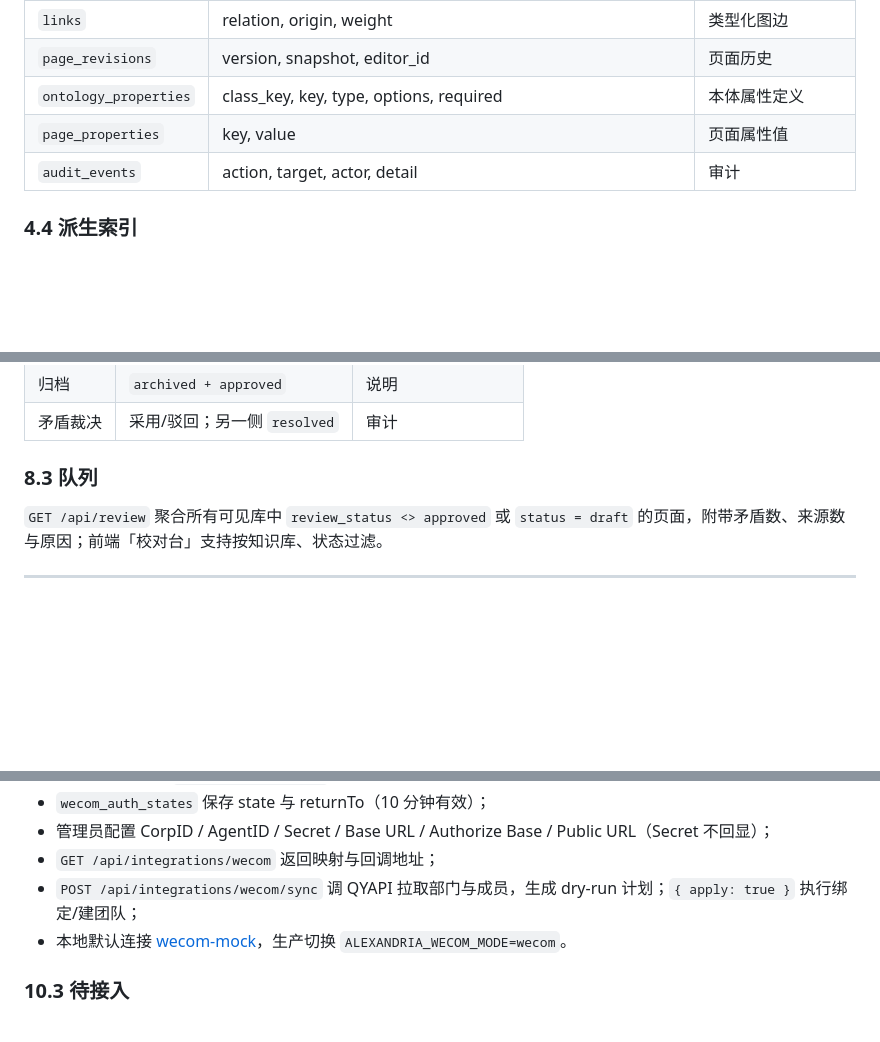
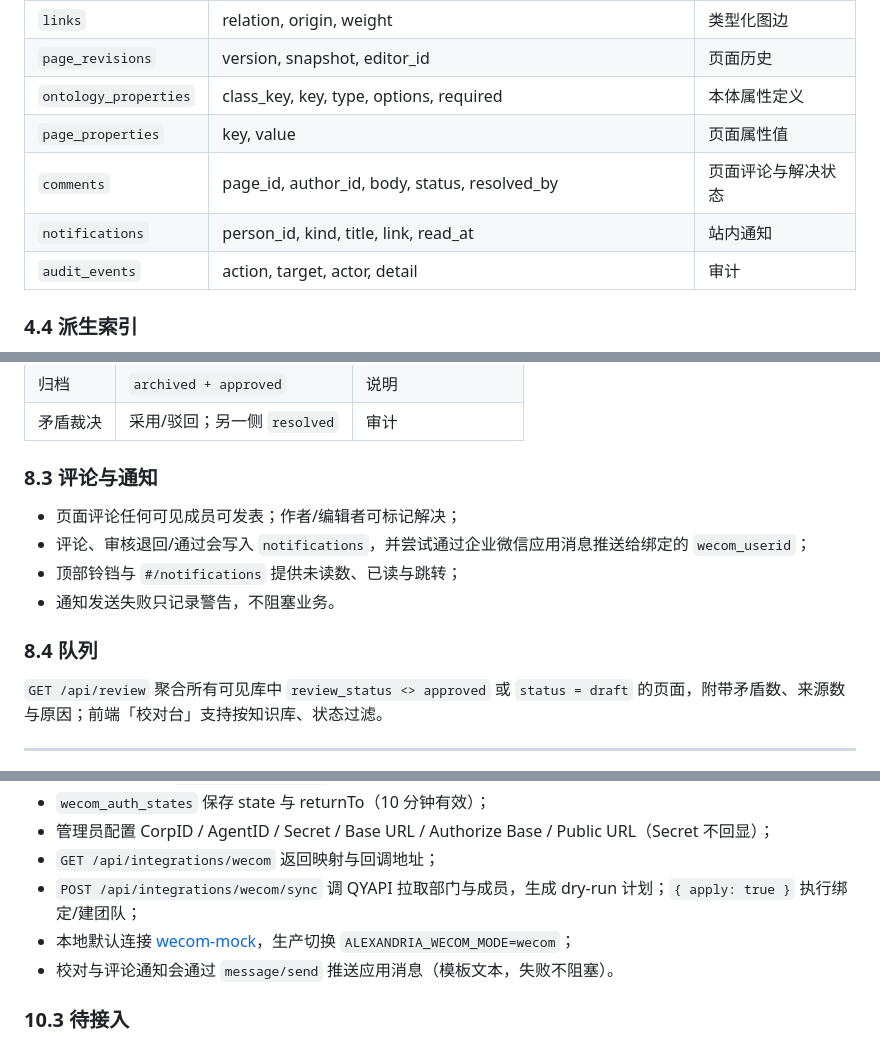
Before and after one commit to yechao666/Alexandria, a Markdown page: docs/DESIGN.md, 3 parts joined by grey strips. Rendered like a GitHub page; blank space fills up the shorter version.

Commit message:
feat: page comments, notifications, and WeCom app messages

```diff
--- a/docs/DESIGN.md
+++ b/docs/DESIGN.md
@@ -108,6 +108,8 @@
 | `page_revisions` | version, snapshot, editor_id | 页面历史 |
 | `ontology_properties` | class_key, key, type, options, required | 本体属性定义 |
 | `page_properties` | key, value | 页面属性值 |
+| `comments` | page_id, author_id, body, status, resolved_by | 页面评论与解决状态 |
+| `notifications` | person_id, kind, title, link, read_at | 站内通知 |
 | `audit_events` | action, target, actor, detail | 审计 |
 
 ### 4.4 派生索引
@@ -253,7 +255,14 @@ queryTokens
 | 归档 | `archived + approved` | 说明 |
 | 矛盾裁决 | 采用/驳回；另一侧 `resolved` | 审计 |
 
-### 8.3 队列
+### 8.3 评论与通知
+
+- 页面评论任何可见成员可发表；作者/编辑者可标记解决；
+- 评论、审核退回/通过会写入 `notifications`，并尝试通过企业微信应用消息推送给绑定的 `wecom_userid`；
+- 顶部铃铛与 `#/notifications` 提供未读数、已读与跳转；
+- 通知发送失败只记录警告，不阻塞业务。
+
+### 8.4 队列
 
 `GET /api/review` 聚合所有可见库中 `review_status <> approved` 或 `status = draft` 的页面，附带矛盾数、来源数与原因；前端「校对台」支持按知识库、状态过滤。
 
@@ -302,7 +311,8 @@ WeCom OAuth / 通讯录
 - 管理员配置 CorpID / AgentID / Secret / Base URL / Authorize Base / Public URL（Secret 不回显）；
 - `GET /api/integrations/wecom` 返回映射与回调地址；
 - `POST /api/integrations/wecom/sync` 调 QYAPI 拉取部门与成员，生成 dry-run 计划；`{ apply: true }` 执行绑定/建团队；
-- 本地默认连接 [wecom-mock](../wecom-mock)，生产切换 `ALEXANDRIA_WECOM_MODE=wecom`。
+- 本地默认连接 [wecom-mock](../wecom-mock)，生产切换 `ALEXANDRIA_WECOM_MODE=wecom`；
+- 校对与评论通知会通过 `message/send` 推送应用消息（模板文本，失败不阻塞）。
 
 ### 10.3 待接入
 
```
Also changed, not shown: README.md (+12 -0 lines), docs/API.md (+17 -0 lines), docs/screenshots/15-notifications.png (added), docs/screenshots/16-comments.png (added), 14 other files.
